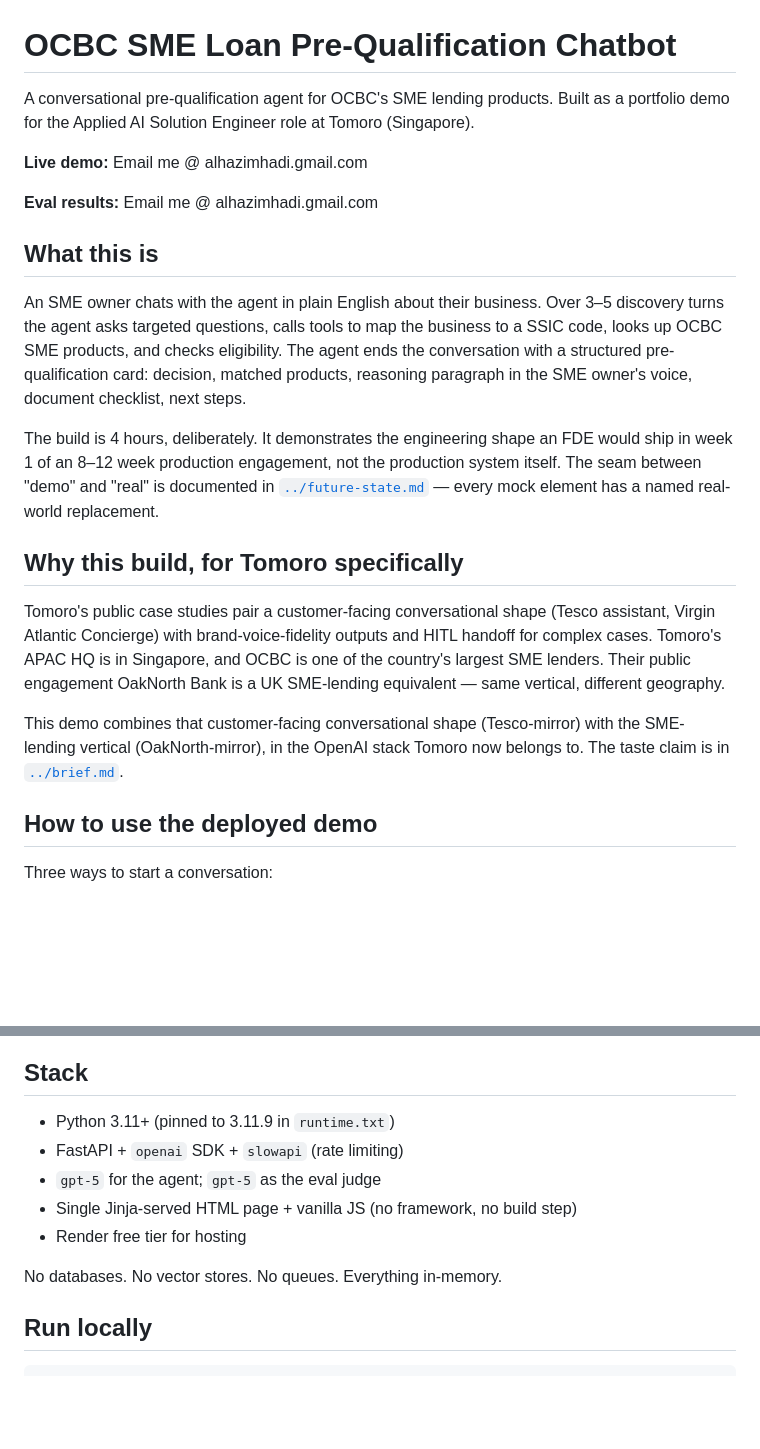
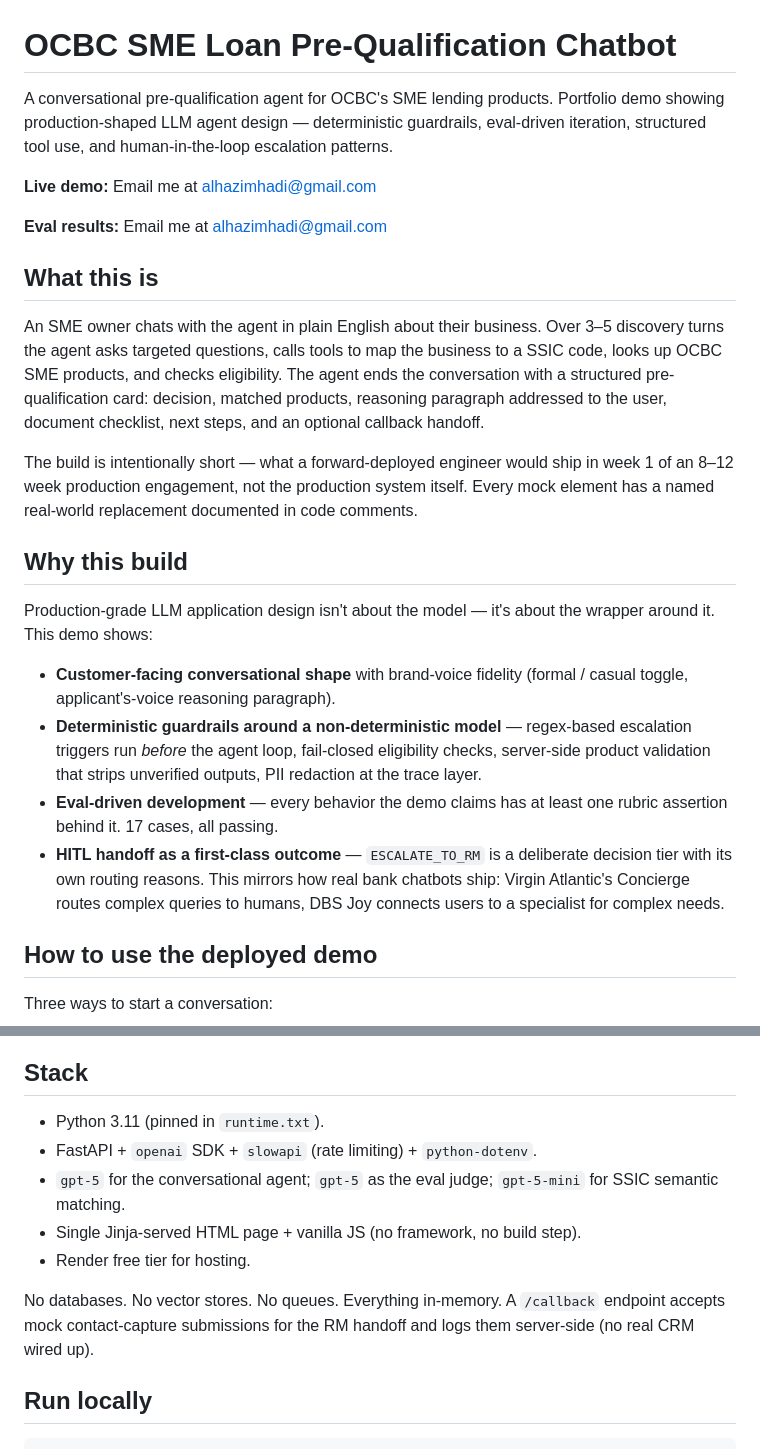
Before and after one commit to alhazjm/ocbc-sme-prequal, a Markdown page: README.md, 2 parts joined by grey strips. Rendered like a GitHub page; blank space fills up the shorter version.

```diff
--- a/README.md
+++ b/README.md
@@ -1,22 +1,25 @@
 # OCBC SME Loan Pre-Qualification Chatbot
 
-A conversational pre-qualification agent for OCBC's SME lending products. Built as a portfolio demo for the Applied AI Solution Engineer role at Tomoro (Singapore).
+A conversational pre-qualification agent for OCBC's SME lending products. Portfolio demo showing production-shaped LLM agent design — deterministic guardrails, eval-driven iteration, structured tool use, and human-in-the-loop escalation patterns.
 
-**Live demo:** Email me @ alhazimhadi.gmail.com
+**Live demo:** Email me at alhazimhadi@gmail.com
 
-**Eval results:** Email me @ alhazimhadi.gmail.com
+**Eval results:** Email me at alhazimhadi@gmail.com
 
 ## What this is
 
-An SME owner chats with the agent in plain English about their business. Over 3–5 discovery turns the agent asks targeted questions, calls tools to map the business to a SSIC code, looks up OCBC SME products, and checks eligibility. The agent ends the conversation with a structured pre-qualification card: decision, matched products, reasoning paragraph in the SME owner's voice, document checklist, next steps.
+An SME owner chats with the agent in plain English about their business. Over 3–5 discovery turns the agent asks targeted questions, calls tools to map the business to a SSIC code, looks up OCBC SME products, and checks eligibility. The agent ends the conversation with a structured pre-qualification card: decision, matched products, reasoning paragraph addressed to the user, document checklist, next steps, and an optional callback handoff.
 
-The build is 4 hours, deliberately. It demonstrates the engineering shape an FDE would ship in week 1 of an 8–12 week production engagement, not the production system itself. The seam between "demo" and "real" is documented in [`../future-state.md`](../future-state.md) — every mock element has a named real-world replacement.
+The build is intentionally short — what a forward-deployed engineer would ship in week 1 of an 8–12 week production engagement, not the production system itself. Every mock element has a named real-world replacement documented in code comments.
 
-## Why this build, for Tomoro specifically
+## Why this build
 
-Tomoro's public case studies pair a customer-facing conversational shape (Tesco assistant, Virgin Atlantic Concierge) with brand-voice-fidelity outputs and HITL handoff for complex cases. Tomoro's APAC HQ is in Singapore, and OCBC is one of the country's largest SME lenders. Their public engagement OakNorth Bank is a UK SME-lending equivalent — same vertical, different geography.
+Production-grade LLM application design isn't about the model — it's about the wrapper around it. This demo shows:
 
-This demo combines that customer-facing conversational shape (Tesco-mirror) with the SME-lending vertical (OakNorth-mirror), in the OpenAI stack Tomoro now belongs to. The taste claim is in [`../brief.md`](../brief.md).
+- **Customer-facing conversational shape** with brand-voice fidelity (formal / casual toggle, applicant's-voice reasoning paragraph).
+- **Deterministic guardrails around a non-deterministic model** — regex-based escalation triggers run *before* the agent loop, fail-closed eligibility checks, server-side product validation that strips unverified outputs, PII redaction at the trace layer.
+- **Eval-driven development** — every behavior the demo claims has at least one rubric assertion behind it. 17 cases, all passing.
+- **HITL handoff as a first-class outcome** — `ESCALATE_TO_RM` is a deliberate decision tier with its own routing reasons. This mirrors how real bank chatbots ship: Virgin Atlantic's Concierge routes complex queries to humans, DBS Joy connects users to a specialist for complex needs.
 
 ## How to use the deployed demo
 
@@ -125,13 +124,13 @@ Output: `eval_results.json` + a Markdown summary at `/evals` on the deployed pag
 
 ## Stack
 
-- Python 3.11+ (pinned to 3.11.9 in `runtime.txt`)
-- FastAPI + `openai` SDK + `slowapi` (rate limiting)
-- `gpt-5` for the agent; `gpt-5` as the eval judge
-- Single Jinja-served HTML page + vanilla JS (no framework, no build step)
-- Render free tier for hosting
+- Python 3.11 (pinned in `runtime.txt`).
+- FastAPI + `openai` SDK + `slowapi` (rate limiting) + `python-dotenv`.
+- `gpt-5` for the conversational agent; `gpt-5` as the eval judge; `gpt-5-mini` for SSIC semantic matching.
+- Single Jinja-served HTML page + vanilla JS (no framework, no build step).
+- Render free tier for hosting.
 
-No databases. No vector stores. No queues. Everything in-memory.
+No databases. No vector stores. No queues. Everything in-memory. A `/callback` endpoint accepts mock contact-capture submissions for the RM handoff and logs them server-side (no real CRM wired up).
 
 ## Run locally
 
```
Also changed, not shown: other parts of README.md (+14 -18 lines).
